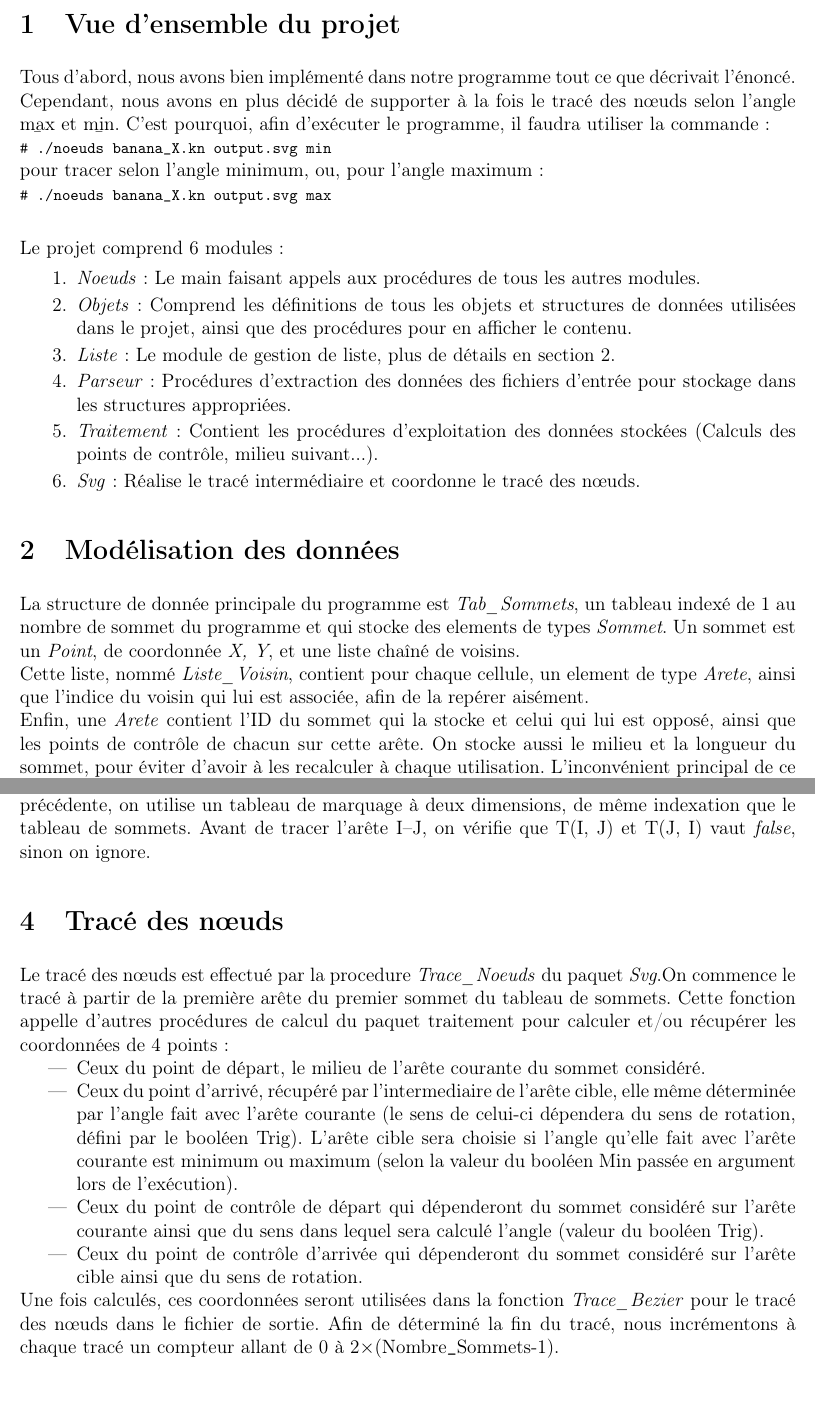
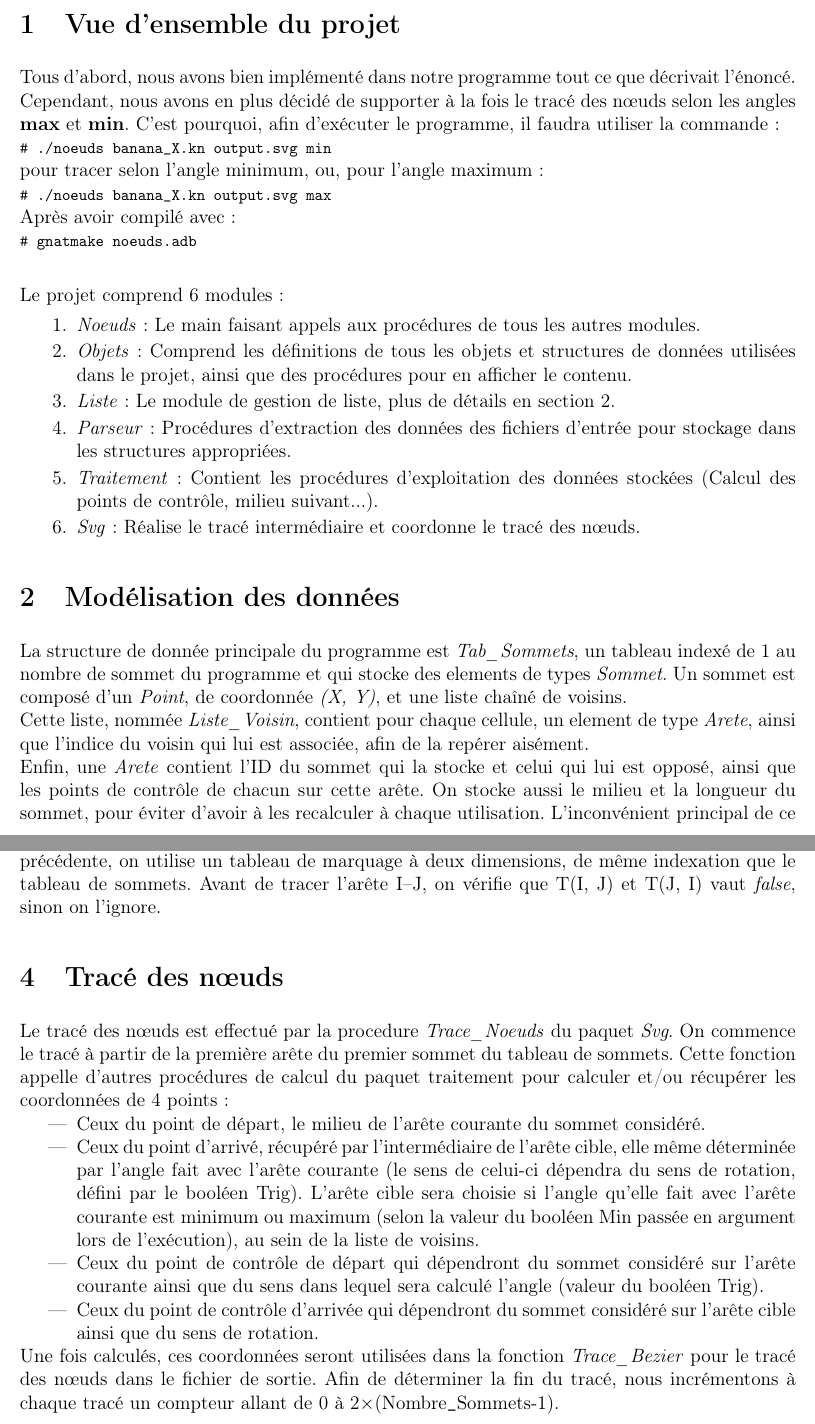
Before and after one commit to pthalamy/Projet-Ada-Noeuds, a LaTeX document (Rapport/rapport.tex): two parts of pages 1 and 2 of 2, joined at a grey line, cut so that both start at the same text, the shorter picture padded with empty space. Compiled offline with pdfLaTeX.

Commit message:
Corrections finales

```diff
--- a/Rapport/rapport.tex
+++ b/Rapport/rapport.tex
@@ -88,11 +88,13 @@
 \section {Vue d'ensemble du projet}
 Tous d'abord, nous avons bien implémenté dans notre programme tout ce
 que décrivait l'énoncé. Cependant, nous avons en plus décidé de supporter à la
-fois le tracé des nœuds selon l'angle \b{max} et \b{min}. C'est pourquoi, afin
+fois le tracé des nœuds selon les angles \textbf{max} et \textbf{min}. C'est pourquoi, afin
 d'exécuter le programme, il faudra utiliser la commande :
 \shellcmd{./noeuds banana\_X.kn output.svg min}
 pour tracer selon l'angle minimum, ou, pour l'angle maximum :
 \shellcmd{./noeuds banana\_X.kn output.svg max}
+Après avoir compilé avec :
+\shellcmd{gnatmake noeuds.adb}
 
 Le projet comprend 6 modules :
 \begin{enumerate}
@@ -106,7 +108,7 @@ Le projet comprend 6 modules :
 \item \emph{Parseur} : Procédures d'extraction des données des fichiers
   d'entrée pour stockage dans les structures appropriées.
 \item \emph{Traitement} : Contient les procédures d'exploitation des
-  données stockées (Calculs des points de contrôle, milieu
+  données stockées (Calcul des points de contrôle, milieu
   suivant...).
 \item \emph{Svg} : Réalise le tracé intermédiaire et coordonne le tracé des nœuds.
 \end{enumerate}
@@ -114,9 +116,9 @@ Le projet comprend 6 modules :
 \section {Modélisation des données}
 La structure de donnée principale du programme est \emph{Tab\_Sommets},
 un tableau indexé de 1 au nombre de sommet du programme et qui stocke
-des elements de types \emph{Sommet}. Un sommet est un \emph{Point}, de
-coordonnée \emph{X, Y}, et une liste chaîné de voisins. \\
-Cette liste, nommé \emph{Liste\_Voisin}, contient pour chaque cellule,
+des elements de types \emph{Sommet}. Un sommet est composé d'un \emph{Point}, de
+coordonnée \emph{(X, Y)}, et une liste chaîné de voisins. \\
+Cette liste, nommée \emph{Liste\_Voisin}, contient pour chaque cellule,
 un element de type \emph{Arete}, ainsi que l'indice du voisin qui lui
 est associée, afin de la repérer aisément. \\
 Enfin, une \emph{Arete} contient l'ID du sommet qui la stocke et celui
@@ -142,18 +144,24 @@ Afin d'éviter de tracer deux fois les arêtes à cause de la redondance
 évoquée dans la section précédente, on utilise un tableau de marquage à deux
 dimensions, de même indexation que le tableau de sommets. Avant de
 tracer l'arête I--J, on vérifie que T(I, J) et T(J, I) vaut \emph{false},
-sinon on ignore.
+sinon on l'ignore.
 \section {Tracé des nœuds}
 Le tracé des nœuds est effectué par la procedure \emph{Trace\_Noeuds} du
-paquet \emph{Svg}.On commence le tracé à partir de la première arête du premier sommet du tableau de sommets. Cette fonction appelle d'autres procédures de calcul du paquet traitement pour calculer et/ou récupérer les coordonnées de 4 points :
+paquet \emph{Svg}. On commence le tracé à partir de la première arête du premier sommet du tableau de sommets. Cette fonction appelle d'autres procédures de calcul du paquet traitement pour calculer et/ou récupérer les coordonnées de 4 points :
 \begin{itemize}
 \item Ceux du point de départ, le milieu de l'arête courante du sommet considéré.
-\item Ceux du point d'arrivé, récupéré par l'intermediaire de l'arête cible, elle même déterminée par l'angle fait avec l'arête courante (le sens de celui-ci dépendera du sens de rotation, défini par le booléen Trig). L'arête cible sera choisie si l'angle qu'elle fait avec l'arête courante est minimum ou maximum (selon la valeur du booléen Min passée en argument lors de l'exécution).
-\item Ceux du point de contrôle de départ qui dépenderont du sommet considéré sur l'arête courante ainsi que du sens dans lequel sera calculé l'angle (valeur du booléen Trig).
-\item Ceux du point de contrôle d'arrivée qui dépenderont du sommet considéré sur l'arête cible ainsi que du sens de rotation.
+\item Ceux du point d'arrivé, récupéré par l'intermédiaire de l'arête
+  cible, elle même déterminée par l'angle fait avec l'arête courante
+  (le sens de celui-ci dépendra du sens de rotation, défini par le
+  booléen Trig). L'arête cible sera choisie si l'angle qu'elle fait
+  avec l'arête courante est minimum ou maximum (selon la valeur du
+  booléen Min passée en argument lors de l'exécution), au sein de la
+  liste de voisins.
+\item Ceux du point de contrôle de départ qui dépendront du sommet considéré sur l'arête courante ainsi que du sens dans lequel sera calculé l'angle (valeur du booléen Trig).
+\item Ceux du point de contrôle d'arrivée qui dépendront du sommet considéré sur l'arête cible ainsi que du sens de rotation.
 \end{itemize}
 Une fois calculés, ces coordonnées seront utilisées dans la fonction
 \emph{Trace\_Bezier} pour le tracé des nœuds dans le fichier de sortie.
-Afin de déterminé la fin du tracé, nous incrémentons à chaque tracé un
+Afin de déterminer la fin du tracé, nous incrémentons à chaque tracé un
 compteur allant de 0 à 2$\times$(Nombre\verb+_+Sommets-1).
 \end{document}
```
